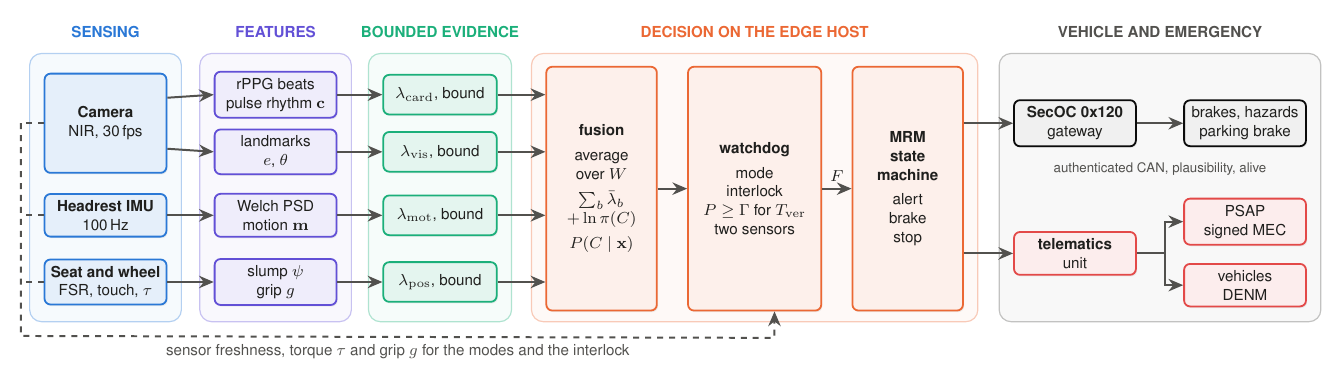
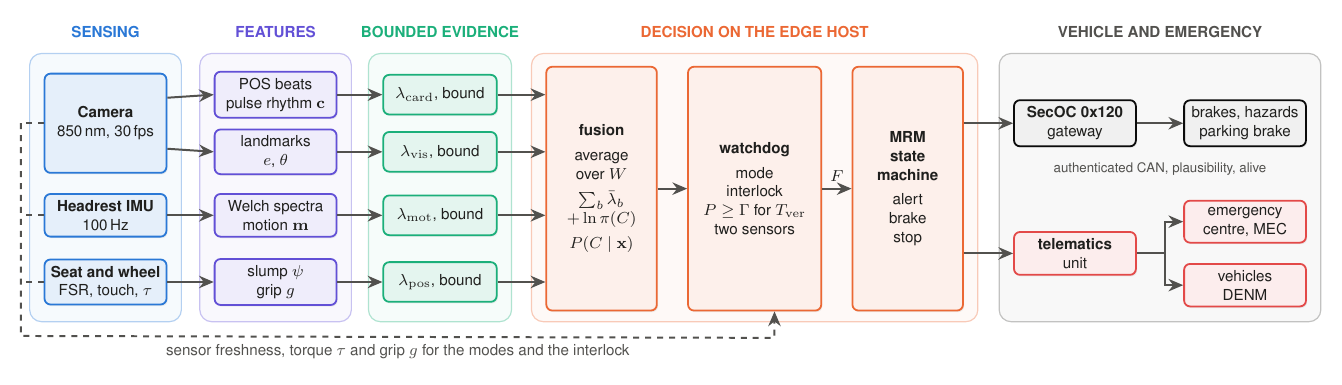
Before and after one commit to cabinguard-adi-review/CabinGuard-ADI, a LaTeX figure (2_System_Architecture/figures/architecture.tex): the whole page. Compiled offline with pdfLaTeX.

Commit message:
Add files via upload

```diff
--- a/2_System_Architecture/figures/architecture.tex
+++ b/2_System_Architecture/figures/architecture.tex
@@ -33,12 +33,12 @@
   stage/.style={font=\footnotesize\bfseries, anchor=south},
   ]
   % ---------------------------------------------------------------- blocks (as in the paper)
-  \node[sen, minimum height=1.75cm] (cam) at (0,3.0) {\textbf{Camera}\\NIR, 30\,fps};
+  \node[sen, minimum height=1.75cm] (cam) at (0,3.0) {\textbf{Camera}\\850\,nm, 30\,fps};
   \node[sen] (imu) at (0,1.55) {\textbf{Headrest IMU}\\100\,Hz};
   \node[sen] (seat) at (0,0.5) {\textbf{Seat and wheel}\\FSR, touch, $\tau$};
-  \node[feat] (fc) at (3.0,3.45) {rPPG beats\\pulse rhythm $\mathbf{c}$};
+  \node[feat] (fc) at (3.0,3.45) {POS beats\\pulse rhythm $\mathbf{c}$};
   \node[feat] (fv) at (3.0,2.55) {landmarks\\$e$, $\theta$};
-  \node[feat] (fm) at (3.0,1.55) {Welch PSD\\motion $\mathbf{m}$};
+  \node[feat] (fm) at (3.0,1.55) {Welch spectra\\motion $\mathbf{m}$};
   \node[feat] (fp) at (3.0,0.5) {slump $\psi$\\grip $g$};
   \node[evid] (bc) at (5.9,3.45) {$\lambda_{\mathrm{card}}$, bound};
   \node[evid] (bv) at (5.9,2.55) {$\lambda_{\mathrm{vis}}$, bound};
@@ -53,7 +53,7 @@
   \node[veh] (gw) at (17.1,3.0) {\textbf{SecOC 0x120}\\gateway};
   \node[veh] (act) at (20.1,3.0) {brakes, hazards\\parking brake};
   \node[em] (tel) at (17.1,0.95) {\textbf{telematics}\\unit};
-  \node[em] (psap) at (20.1,1.45) {PSAP\\signed MEC};
+  \node[em] (psap) at (20.1,1.45) {emergency\\centre, MEC};
   \node[em] (v2x) at (20.1,0.45) {vehicles\\DENM};
 
   % ---------------------------------------------------------------- arrows (as in the paper)
```
Also changed, not shown: 2_System_Architecture/figures/architecture.pdf, 2_System_Architecture/figures/architecture.png.
